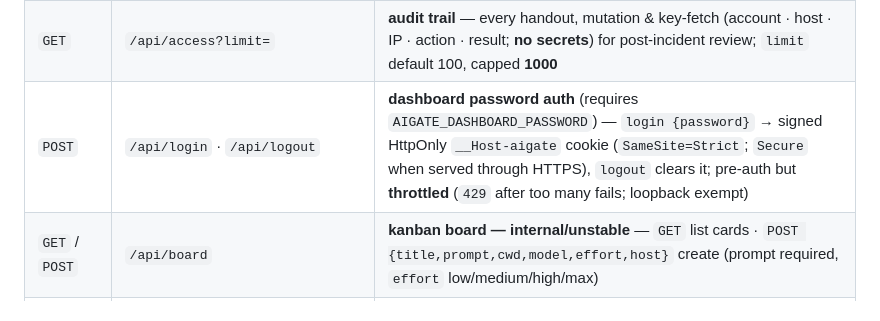
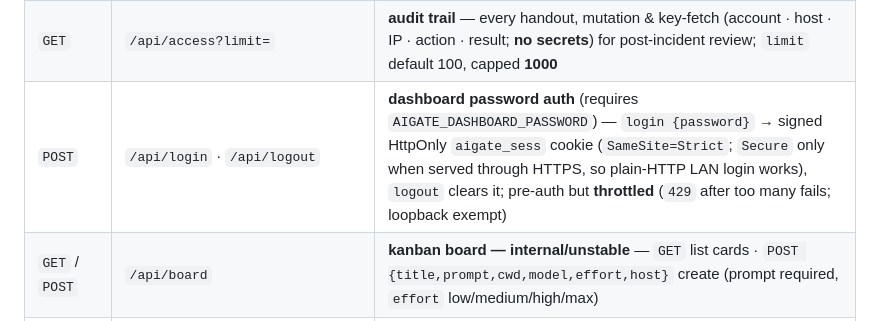
Before and after one commit to shoemoney/aigate, a Markdown page: README.md, the part around the change. GitHub-like rendering.

Commit message:
docs: 🍪 README names the real session cookie (aigate_sess), not a __Host- one that would break plain-HTTP LAN login

```diff
--- a/README.md
+++ b/README.md
@@ -432,7 +432,7 @@ Use `Authorization: Bearer $AIGATE_TOKEN` for machine clients. The dashboard use
 | `GET` | `/api/metrics` | **Prometheus** text (bearer-gated) — `aigate_selectable`, `aigate_accounts_*`, `aigate_poll_ok/failed`, `aigate_provider_keys_working/dead`, … |
 | `GET` | `/api/logs?limit=` · `/api/stats` | prompt log · dashboard rollups |
 | `GET` | `/api/access?limit=` | **audit trail** — every handout, mutation & key-fetch (account · host · IP · action · result; **no secrets**) for post-incident review; `limit` default 100, capped **1000** |
-| `POST` | `/api/login` · `/api/logout` | **dashboard password auth** (requires `AIGATE_DASHBOARD_PASSWORD`) — `login {password}` → signed HttpOnly `__Host-aigate` cookie (`SameSite=Strict`; `Secure` when served through HTTPS), `logout` clears it; pre-auth but **throttled** (`429` after too many fails; loopback exempt) |
+| `POST` | `/api/login` · `/api/logout` | **dashboard password auth** (requires `AIGATE_DASHBOARD_PASSWORD`) — `login {password}` → signed HttpOnly `aigate_sess` cookie (`SameSite=Strict`; `Secure` only when served through HTTPS, so plain-HTTP LAN login works), `logout` clears it; pre-auth but **throttled** (`429` after too many fails; loopback exempt) |
 | `GET` / `POST` | `/api/board` | **kanban board — internal/unstable** — `GET` list cards · `POST {title,prompt,cwd,model,effort,host}` create (prompt required, `effort` low/medium/high/max) |
 | `GET` | `/api/board/hosts` · `/api/board/workers` | **internal/unstable** — live worker hosts for the create-modal picker · full roster `{worker,host,cardId,activity,ageMs,idle}` (prunes >5 min, live <60s) |
 | `POST` | `/api/board/activity` · `/api/board/claim` · `/api/board/reorder` | **internal/unstable** — `activity {worker,host,cardId,activity}` heartbeat · `claim {host,worker}` atomically claim next todo (`204` if none) · `reorder {ids:[]}` drag-reorder |
```
